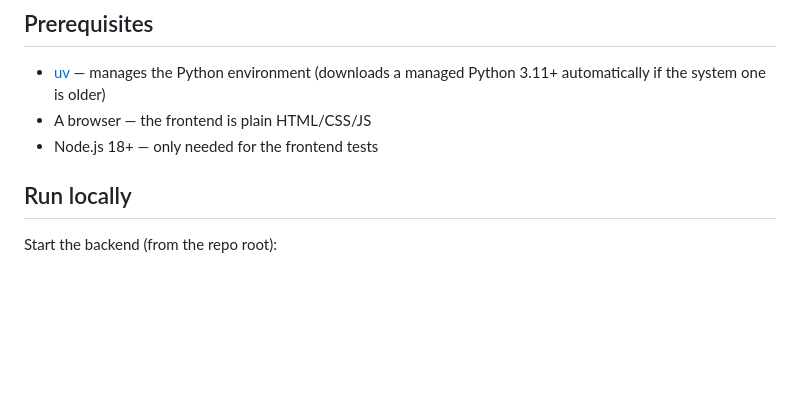
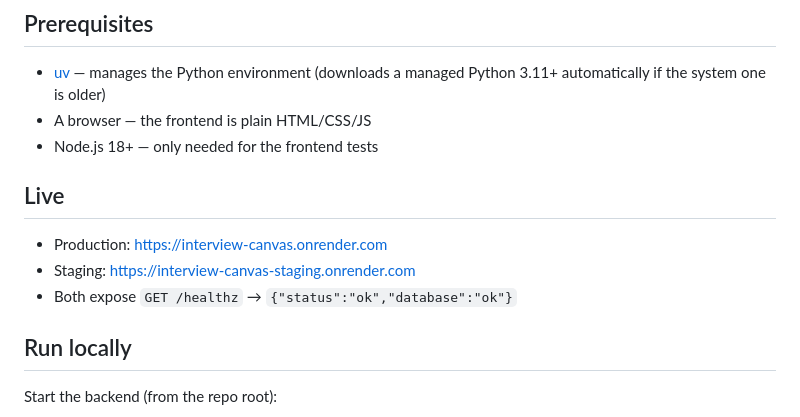
Before and after one commit to Alexander-Domanov/snake-arena, a Markdown page: README.md, the part around the change. GitHub-like rendering; blank space fills up the shorter version.

Commit message:
Document live Render URLs (production and staging)

```diff
--- a/README.md
+++ b/README.md
@@ -43,6 +43,12 @@ docs/                    testing/deployment/release-process docs, AI usage repor
   (downloads a managed Python 3.11+ automatically if the system one is older)
 - A browser — the frontend is plain HTML/CSS/JS
 - Node.js 18+ — only needed for the frontend tests
+
+## Live
+
+- Production: https://interview-canvas.onrender.com
+- Staging: https://interview-canvas-staging.onrender.com
+- Both expose `GET /healthz` → `{"status":"ok","database":"ok"}`
 
 ## Run locally
 
```
Also changed, not shown: docs/deployment.md (+6 -6 lines).
